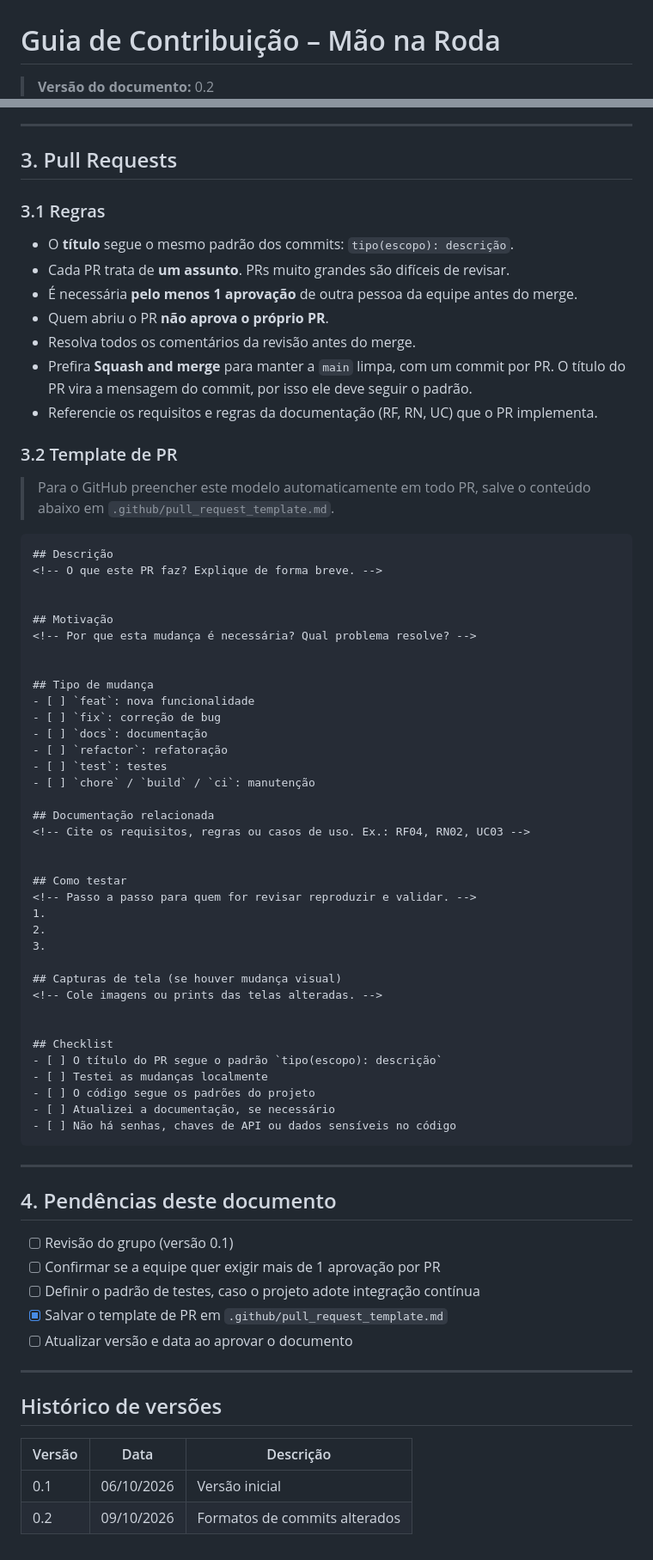
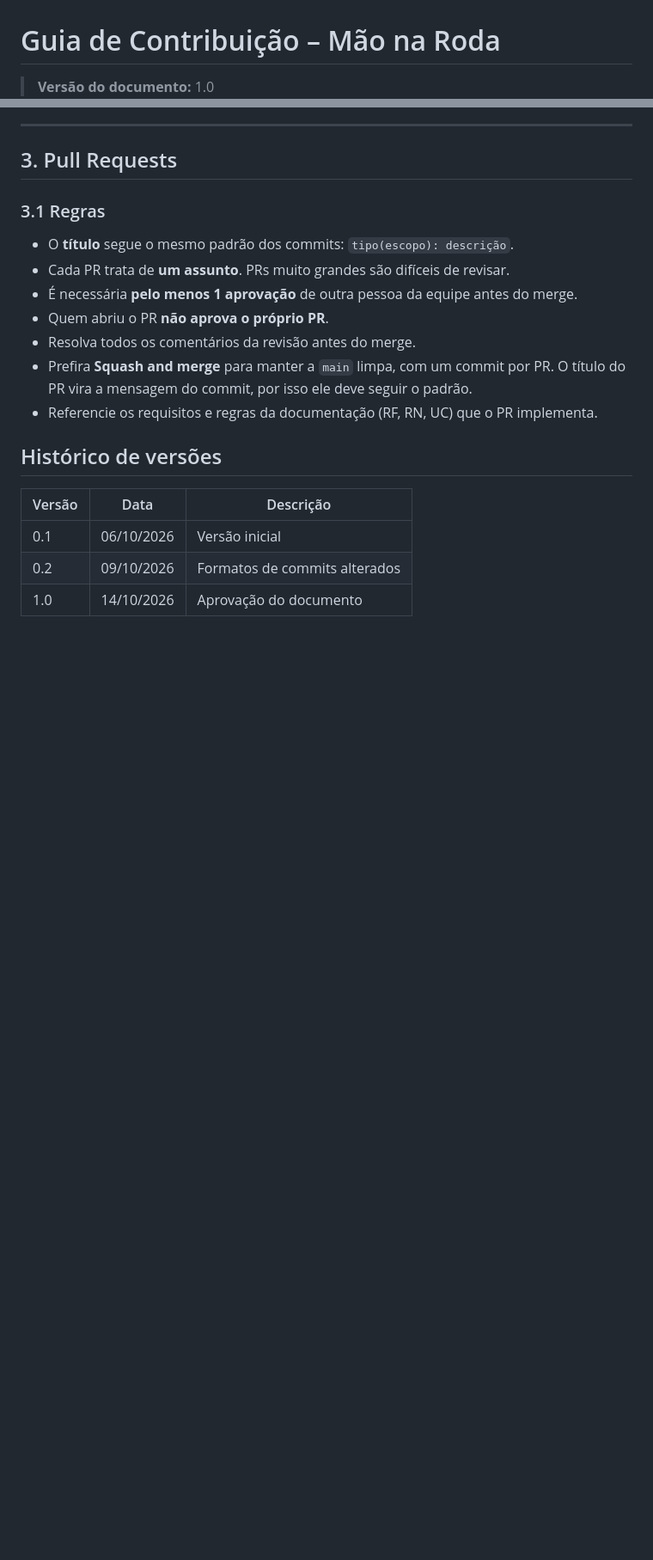
Before and after one commit to boregs/mao-na-roda, a Markdown page: CONTRIBUTING.md, 2 parts joined by grey strips. Shown at 86% size. Rendered like a GitHub page; blank space fills up the shorter version.

Commit message:
docs(contributing): aprovacao do documento

````diff
--- a/CONTRIBUTING.md
+++ b/CONTRIBUTING.md
@@ -1,4 +1,4 @@
 # Guia de Contribuição – Mão na Roda
 
-> **Versão do documento:** 0.2 <br>
+> **Versão do documento:** 1.0 <br>
 > **Data de Criação:** 06/10/2026
@@ -159,60 +154,6 @@ Mantenha as branches **curtas** (idealmente alguns dias). Branches longas acumul
 - Prefira **Squash and merge** para manter a `main` limpa, com um commit por PR. O título do PR vira a mensagem do commit, por isso ele deve seguir o padrão.
 - Referencie os requisitos e regras da documentação (RF, RN, UC) que o PR implementa.
 
-### 3.2 Template de PR
-
-> Para o GitHub preencher este modelo automaticamente em todo PR, salve o conteúdo abaixo em `.github/pull_request_template.md`.
-
-```markdown
-## Descrição
-<!-- O que este PR faz? Explique de forma breve. -->
-
-
-## Motivação
-<!-- Por que esta mudança é necessária? Qual problema resolve? -->
-
-
-## Tipo de mudança
-- [ ] `feat`: nova funcionalidade
-- [ ] `fix`: correção de bug
-- [ ] `docs`: documentação
-- [ ] `refactor`: refatoração
-- [ ] `test`: testes
-- [ ] `chore` / `build` / `ci`: manutenção
-
-## Documentação relacionada
-<!-- Cite os requisitos, regras ou casos de uso. Ex.: RF04, RN02, UC03 -->
-
-
-## Como testar
-<!-- Passo a passo para quem for revisar reproduzir e validar. -->
-1.
-2.
-3.
-
-## Capturas de tela (se houver mudança visual)
-<!-- Cole imagens ou prints das telas alteradas. -->
-
-
-## Checklist
-- [ ] O título do PR segue o padrão `tipo(escopo): descrição`
-- [ ] Testei as mudanças localmente
-- [ ] O código segue os padrões do projeto
-- [ ] Atualizei a documentação, se necessário
-- [ ] Não há senhas, chaves de API ou dados sensíveis no código
-```
-
----
-
-## 4. Pendências deste documento
-
-- [ ] Revisão do grupo (versão 0.1)
-- [ ] Confirmar se a equipe quer exigir mais de 1 aprovação por PR
-- [ ] Definir o padrão de testes, caso o projeto adote integração contínua
-- [x] Salvar o template de PR em `.github/pull_request_template.md`
-- [ ] Atualizar versão e data ao aprovar o documento
-
----
 
 ## Histórico de versões
 
@@ -220,3 +161,4 @@ Mantenha as branches **curtas** (idealmente alguns dias). Branches longas acumul
 |---|---|---|
 | 0.1 | 06/10/2026 | Versão inicial |
 | 0.2 | 09/10/2026 | Formatos de commits alterados |
+| 1.0 | 14/10/2026 | Aprovação do documento |
````
Also changed, not shown: other parts of CONTRIBUTING.md (+1 -6 lines).
